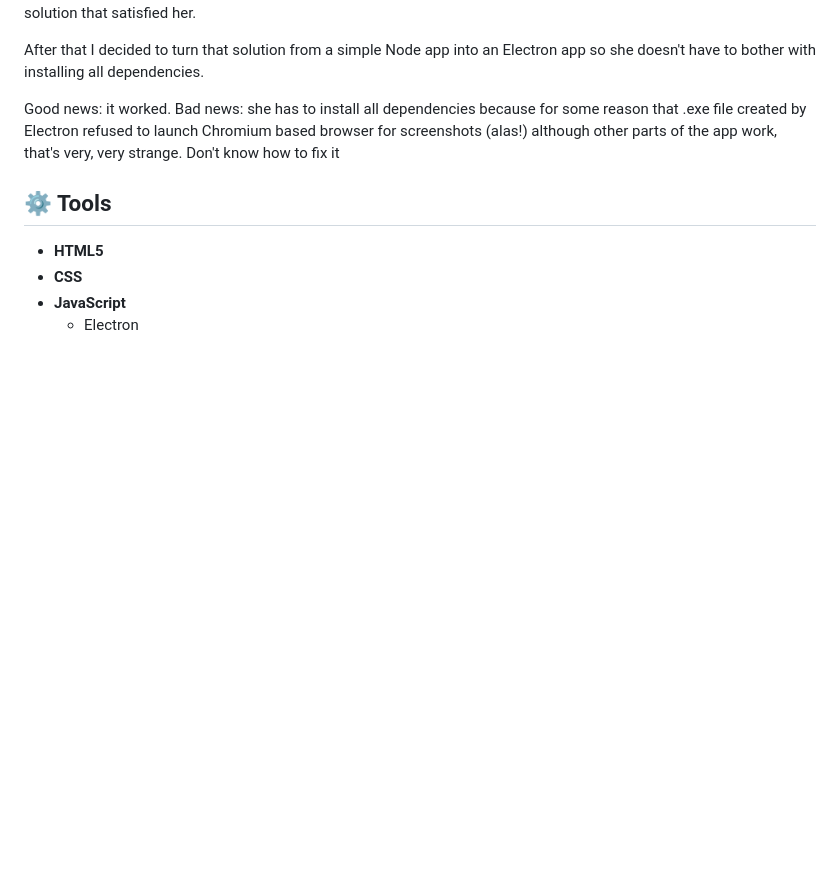
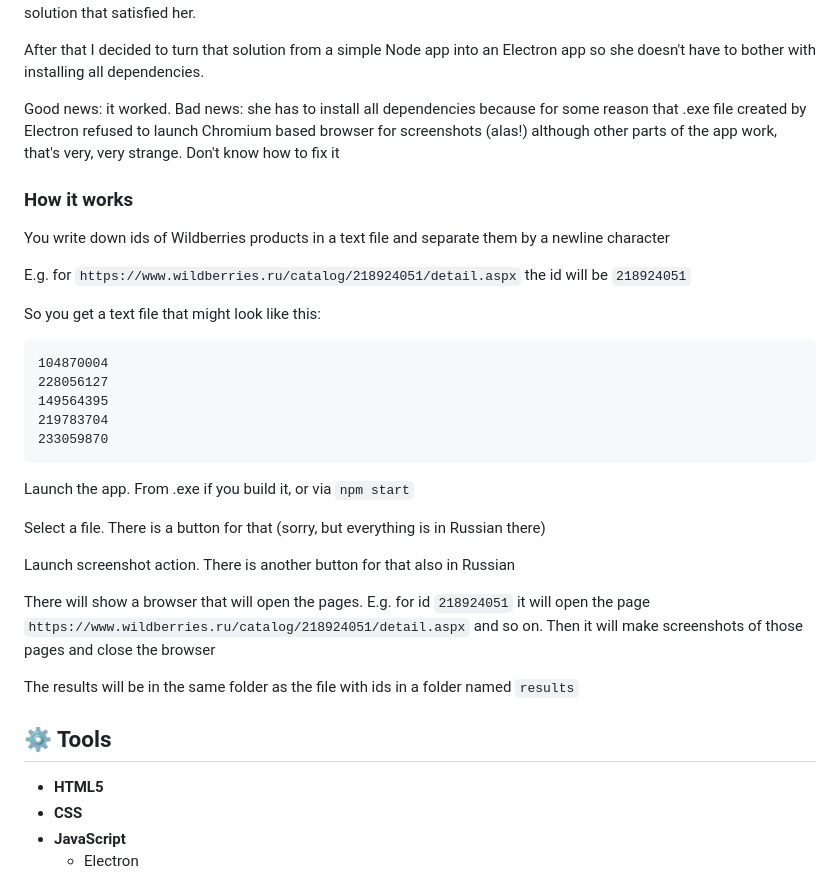
Before and after one commit to arlagonix/wb-screenshot-app, a Markdown page: README.md, the part around the change. Rendered like a GitHub page; blank space fills up the shorter version.

````diff
--- a/README.md
+++ b/README.md
@@ -56,6 +56,32 @@ I've never faced such a task. First things first I asked all details, clarified
 After that I decided to turn that solution from a simple Node app into an Electron app so she doesn't have to bother with installing all dependencies.
 
 Good news: it worked. Bad news: she has to install all dependencies because for some reason that .exe file created by Electron refused to launch Chromium based browser for screenshots (alas!) although other parts of the app work, that's very, very strange. Don't know how to fix it
+
+### How it works
+
+You write down ids of Wildberries products in a text file and separate them by a newline character
+
+E.g. for `https://www.wildberries.ru/catalog/218924051/detail.aspx` the id will be `218924051`
+
+So you get a text file that might look like this:
+
+```txt
+104870004
+228056127
+149564395
+219783704
+233059870
+```
+
+Launch the app. From .exe if you build it, or via `npm start`
+
+Select a file. There is a button for that (sorry, but everything is in Russian there)
+
+Launch screenshot action. There is another button for that also in Russian
+
+There will show a browser that will open the pages. E.g. for id `218924051` it will open the page `https://www.wildberries.ru/catalog/218924051/detail.aspx` and so on. Then it will make screenshots of those pages and close the browser
+
+The results will be in the same folder as the file with ids in a folder named `results`
 
 ## ⚙️ Tools
 
````
